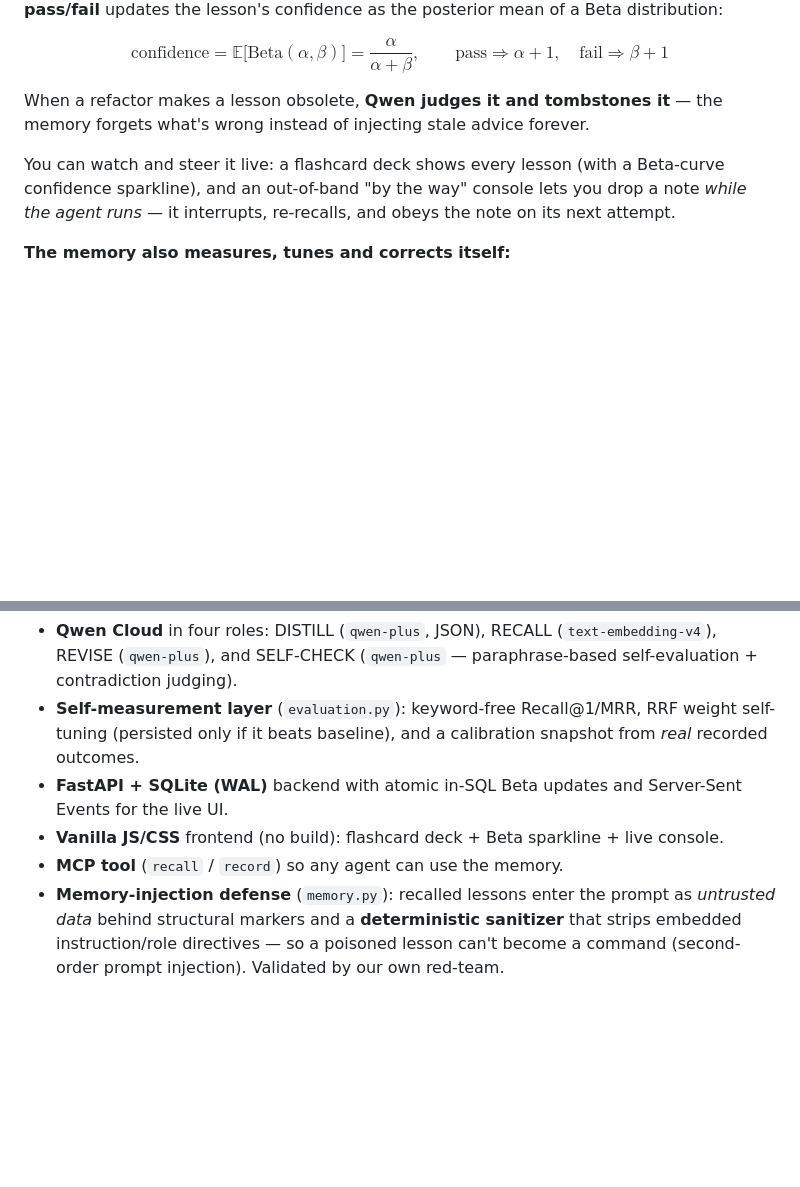
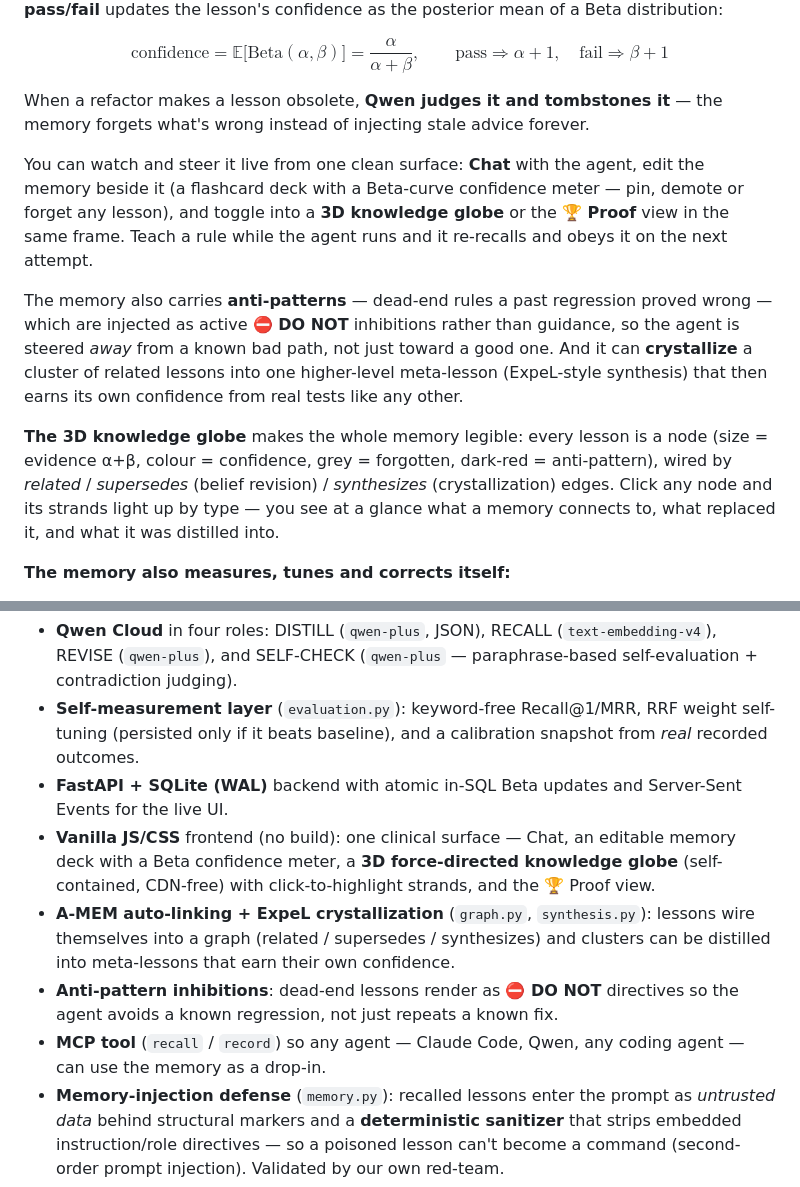
Before and after one commit to NEO849/qwen-memory-agent, a Markdown page: docs/DEVPOST.md, 2 parts joined by grey strips. Drawn GitHub-style; blank space fills up the shorter version.

Commit message:
docs(devpost): reflect current system — 3D globe, anti-pattern inhibitions, ExpeL crystallization, 3-view UI
The submission text described the old 'by the way' console and omitted the built+live features:
the clickable 3D knowledge globe, ⛔ DO-NOT anti-pattern inhibitions, and cluster crystallization.
All verified live (3 anti_pattern nodes, 3 synthesizes + 4 supersedes + 23 related edges) before
claiming. No over-claim.

Co-Authored-By: Claude Opus 4.8 (1M context) <noreply@anthropic.com>

```diff
--- a/docs/DEVPOST.md
+++ b/docs/DEVPOST.md
@@ -26,7 +26,11 @@ $$ \text{confidence} = \mathbb{E}\big[\text{Beta}(\alpha,\beta)\big] = \frac{\al
 
 When a refactor makes a lesson obsolete, **Qwen judges it and tombstones it** — the memory forgets what's wrong instead of injecting stale advice forever.
 
-You can watch and steer it live: a flashcard deck shows every lesson (with a Beta-curve confidence sparkline), and an out-of-band "by the way" console lets you drop a note *while the agent runs* — it interrupts, re-recalls, and obeys the note on its next attempt.
+You can watch and steer it live from one clean surface: **Chat** with the agent, edit the memory beside it (a flashcard deck with a Beta-curve confidence meter — pin, demote or forget any lesson), and toggle into a **3D knowledge globe** or the **🏆 Proof** view in the same frame. Teach a rule while the agent runs and it re-recalls and obeys it on the next attempt.
+
+The memory also carries **anti-patterns** — dead-end rules a past regression proved wrong — which are injected as active **⛔ DO NOT** inhibitions rather than guidance, so the agent is steered *away* from a known bad path, not just toward a good one. And it can **crystallize** a cluster of related lessons into one higher-level meta-lesson (ExpeL-style synthesis) that then earns its own confidence from real tests like any other.
+
+**The 3D knowledge globe** makes the whole memory legible: every lesson is a node (size = evidence α+β, colour = confidence, grey = forgotten, dark-red = anti-pattern), wired by *related* / *supersedes* (belief revision) / *synthesizes* (crystallization) edges. Click any node and its strands light up by type — you see at a glance what a memory connects to, what replaced it, and what it was distilled into.
 
 **The memory also measures, tunes and corrects itself:**
 - **Self-evaluation.** Qwen writes *keyword-free* paraphrase questions (so lexical BM25 can't win on word overlap) and we measure **Recall@1 / MRR** with the semantic leg on vs off — the memory grades its own retrieval quality on evidence, not vibes.
@@ -47,8 +51,10 @@ An A/B harness runs the same task, same model (`qwen-plus`, temperature 0) again
 - **Qwen Cloud** in four roles: DISTILL (`qwen-plus`, JSON), RECALL (`text-embedding-v4`), REVISE (`qwen-plus`), and SELF-CHECK (`qwen-plus` — paraphrase-based self-evaluation + contradiction judging).
 - **Self-measurement layer** (`evaluation.py`): keyword-free Recall@1/MRR, RRF weight self-tuning (persisted only if it beats baseline), and a calibration snapshot from *real* recorded outcomes.
 - **FastAPI + SQLite (WAL)** backend with atomic in-SQL Beta updates and Server-Sent Events for the live UI.
-- **Vanilla JS/CSS** frontend (no build): flashcard deck + Beta sparkline + live console.
-- **MCP tool** (`recall` / `record`) so any agent can use the memory.
+- **Vanilla JS/CSS** frontend (no build): one clinical surface — Chat, an editable memory deck with a Beta confidence meter, a **3D force-directed knowledge globe** (self-contained, CDN-free) with click-to-highlight strands, and the 🏆 Proof view.
+- **A-MEM auto-linking + ExpeL crystallization** (`graph.py`, `synthesis.py`): lessons wire themselves into a graph (related / supersedes / synthesizes) and clusters can be distilled into meta-lessons that earn their own confidence.
+- **Anti-pattern inhibitions**: dead-end lessons render as **⛔ DO NOT** directives so the agent avoids a known regression, not just repeats a known fix.
+- **MCP tool** (`recall` / `record`) so any agent — Claude Code, Qwen, any coding agent — can use the memory as a drop-in.
 - **Memory-injection defense** (`memory.py`): recalled lessons enter the prompt as *untrusted data* behind structural markers and a **deterministic sanitizer** that strips embedded instruction/role directives — so a poisoned lesson can't become a command (second-order prompt injection). Validated by our own red-team.
 - Deployed on **Alibaba Cloud ECS** (Singapore).
 
```
